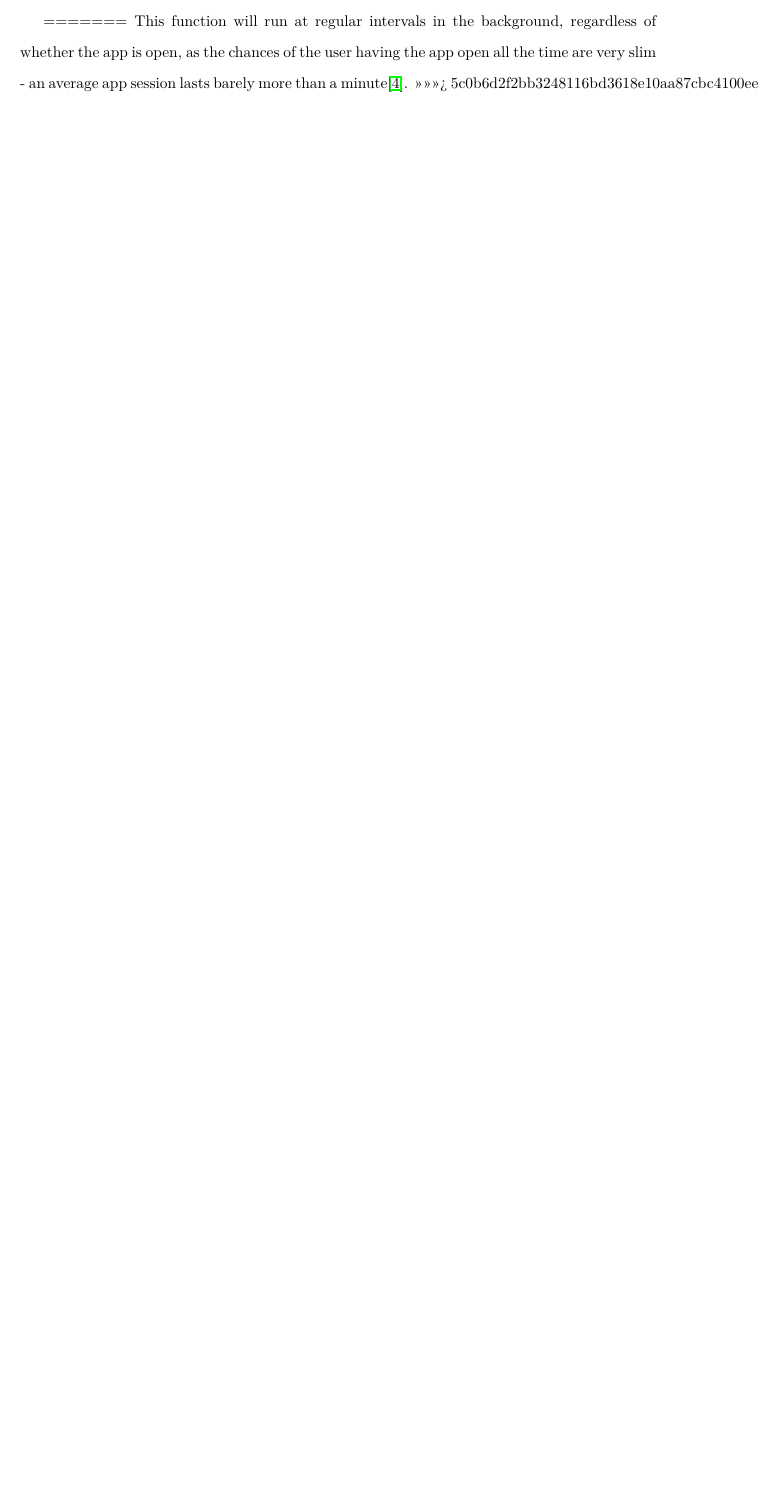
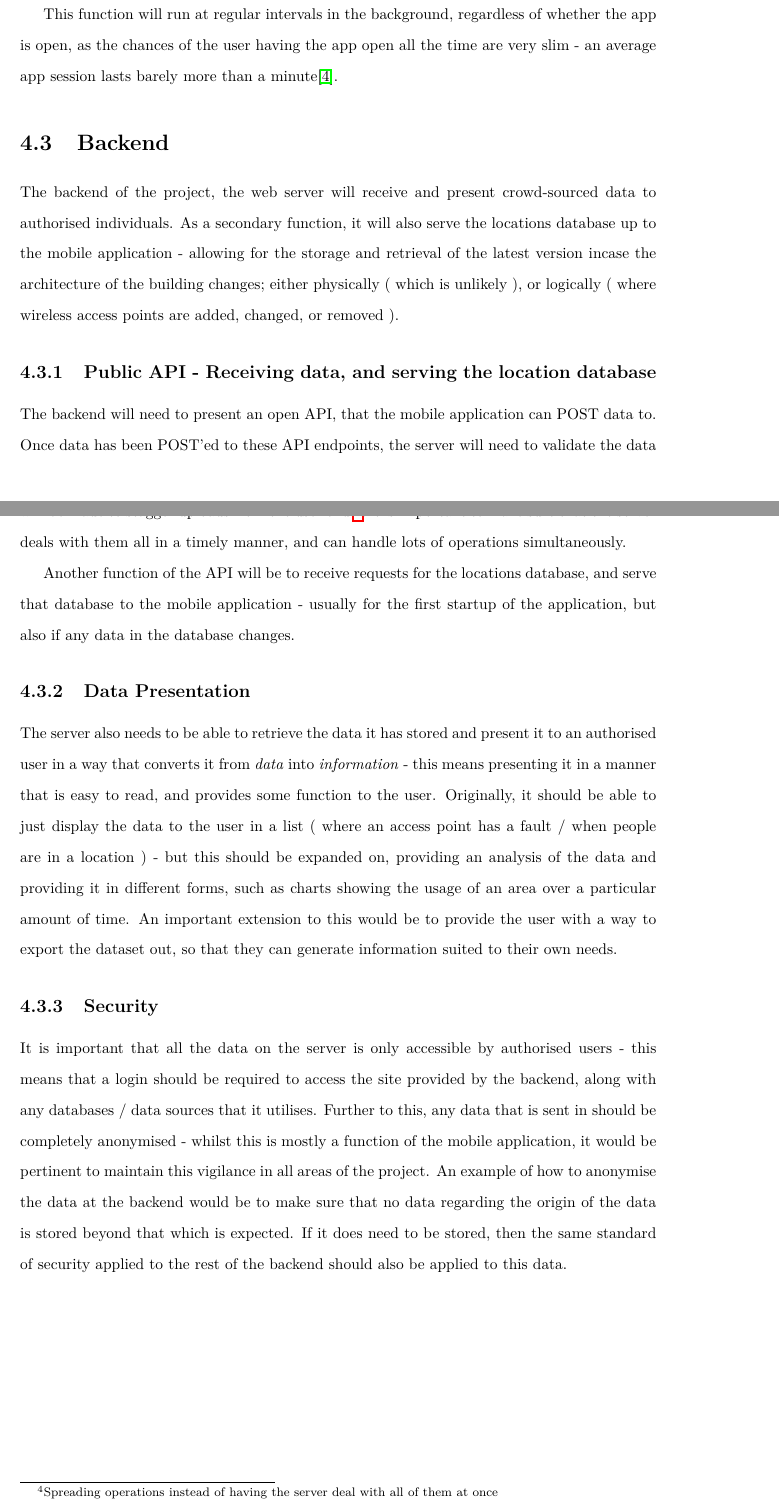
Before and after one commit to JoshuaSimpson/ThirdYearProject, a LaTeX thesis (FYPDocs/LostLatex/report.tex): part of page 20 of 24 before the commit and two parts of pages 20 and 21 of 25 after it, the two joined at a grey line, cut so that both start at the same text, the shorter picture padded with empty space. Compiled offline with pdfLaTeX.

Commit message:
Added Design for backend

```diff
--- a/FYPDocs/LostLatex/report.tex
+++ b/FYPDocs/LostLatex/report.tex
@@ -230,10 +229,31 @@ This function will run at regular intervals in the background, regardless of whe
 
 Also important is to consider how regularly the information is sent - if the information is sent too frequently it will be a needless waste of resources, and will leave the resulting data set far larger than it needs to be, but too little and the resulting data set will be insubstantial. It was decided that an interval of 15 minutes is appropriate, as it is frequent enough that people may have moved areas, but infrequent enough that it won't use too many resources.
 
+This function will run at regular intervals in the background, regardless of whether the app is open, as the chances of the user having the app open all the time are very slim - an average app session lasts barely more than a minute\cite{Bohmer:2011:FAA:2037373.2037383}.
 
-=======
-This function will run at regular intervals in the background, regardless of whether the app is open, as the chances of the user having the app open all the time are very slim - an average app session lasts barely more than a minute\cite{Bohmer:2011:FAA:2037373.2037383}.
->>>>>>> 5c0b6d2f2bb3248116bd3618e10aa87cbc4100ee
+\section{Backend}
+
+The backend of the project, the web server will receive and present crowd-sourced data to authorised individuals. As a secondary function, it will also serve the locations database up to the mobile application - allowing for the storage and retrieval of the latest version incase the architecture of the building changes; either physically ( which is unlikely ), or logically ( where wireless access points are added, changed, or removed ).
+
+
+\subsection{Public API - Receiving data, and serving the location database}
+
+The backend will need to present an open API, that the mobile application can POST data to. Once data has been POST'ed to these API endpoints, the server will need to validate the data before finally storing it. It is important that the API isn't subject to blocking - whilst efforts will be made to stagger uploads from the user end \footnote{Spreading operations instead of having the server deal with all of them at once}, it is important to make sure that the server deals with them all in a timely manner, and can handle lots of operations simultaneously.
+
+Another function of the API will be to receive requests for the locations database, and serve that database to the mobile application - usually for the first startup of the application, but also if any data in the database changes.
+
+\subsection{Data Presentation}
+
+The server also needs to be able to retrieve the data it has stored and present it to an authorised user in a way that converts it from \textit{data} into \textit{information} - this means presenting it in a manner that is easy to read, and provides some function to the user. Originally, it should be able to just display the data to the user in a list ( where an access point has a fault / when people are in a location ) - but this should be expanded on, providing an analysis of the data and providing it in different forms, such as charts showing the usage of an area over a particular amount of time. An important extension to this would be to provide the user with a way to export the dataset out, so that they can generate information suited to their own needs.
+
+\subsection{Security}
+
+It is important that all the data on the server is only accessible by authorised users - this means that a login should be required to access the site provided by the backend, along with any databases / data sources that it utilises. Further to this, any data that is sent in should be completely anonymised - whilst this is mostly a function of the mobile application, it would be pertinent to maintain this vigilance in all areas of the project. An example of how to anonymise the data at the backend would be to make sure that no data regarding the origin of the data is stored beyond that which is expected. If it does need to be stored, then the same standard of security applied to the rest of the backend should also be applied to this data.
+
+
+
+
+
 
 %\include{Chapters/Body}
 %\include{Chapters/DesignSpecification}
```
Also changed, not shown: FYPDocs/LostLatex/report.pdf, FYPDocs/LostLatex/report.tex (1 more changed lines), 6 other files.
